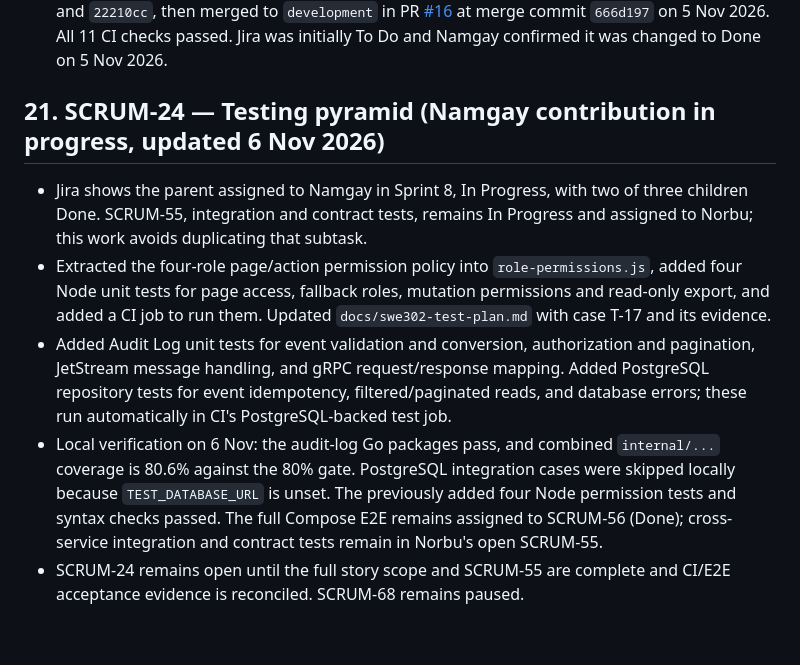
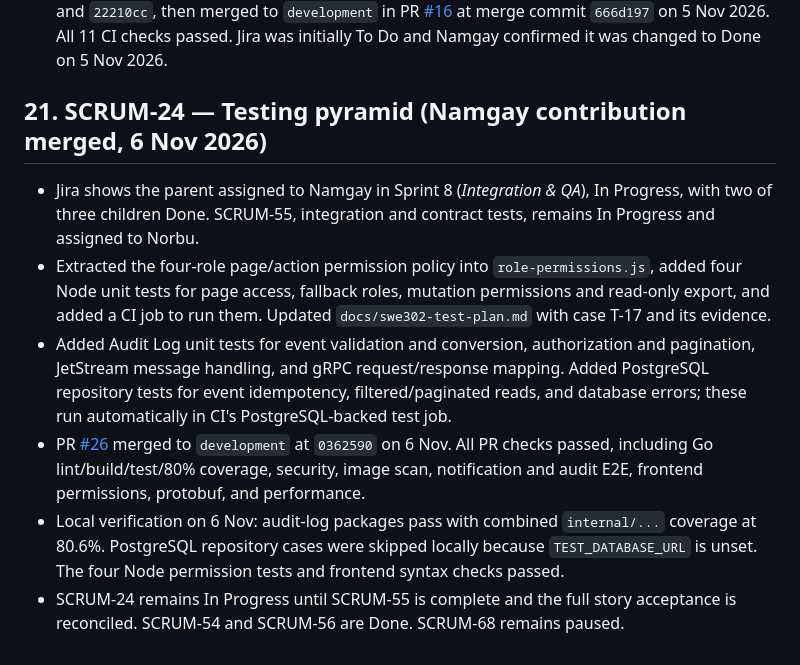
Before and after one commit to Norbu-d/Druk_League_Final_project, a Markdown page: progress.md, the part around the change. Drawn GitHub-style.

Commit message:
docs: record SCRUM-24 test coverage merge

```diff
--- a/progress.md
+++ b/progress.md
@@ -586,10 +586,11 @@ Whenever a Jira story is completed, add a dated entry here with its key, impleme
 - Added role checks to UI click and form submission paths so manually invoked hidden actions are rejected with a user-facing message. The authenticated API/server remains the security boundary; these browser checks are presentation behavior only.
 - Updated `app.js` and `api.js`. No local tests or build checks were run. Committed as `55dc688` and `22210cc`, then merged to `development` in PR [#16](https://github.com/Norbu-d/Druk_League_Final_project/pull/16) at merge commit `666d197` on 5 Nov 2026. All 11 CI checks passed. Jira was initially To Do and Namgay confirmed it was changed to Done on 5 Nov 2026.
 
-## 21. SCRUM-24 — Testing pyramid (Namgay contribution in progress, updated 6 Nov 2026)
+## 21. SCRUM-24 — Testing pyramid (Namgay contribution merged, 6 Nov 2026)
 
-- Jira shows the parent assigned to Namgay in Sprint 8, In Progress, with two of three children Done. SCRUM-55, integration and contract tests, remains In Progress and assigned to Norbu; this work avoids duplicating that subtask.
+- Jira shows the parent assigned to Namgay in Sprint 8 (*Integration & QA*), In Progress, with two of three children Done. SCRUM-55, integration and contract tests, remains In Progress and assigned to Norbu.
 - Extracted the four-role page/action permission policy into `role-permissions.js`, added four Node unit tests for page access, fallback roles, mutation permissions and read-only export, and added a CI job to run them. Updated `docs/swe302-test-plan.md` with case T-17 and its evidence.
 - Added Audit Log unit tests for event validation and conversion, authorization and pagination, JetStream message handling, and gRPC request/response mapping. Added PostgreSQL repository tests for event idempotency, filtered/paginated reads, and database errors; these run automatically in CI's PostgreSQL-backed test job.
-- Local verification on 6 Nov: the audit-log Go packages pass, and combined `internal/...` coverage is 80.6% against the 80% gate. PostgreSQL integration cases were skipped locally because `TEST_DATABASE_URL` is unset. The previously added four Node permission tests and syntax checks passed. The full Compose E2E remains assigned to SCRUM-56 (Done); cross-service integration and contract tests remain in Norbu's open SCRUM-55.
-- SCRUM-24 remains open until the full story scope and SCRUM-55 are complete and CI/E2E acceptance evidence is reconciled. SCRUM-68 remains paused.
+- PR [#26](https://github.com/Norbu-d/Druk_League_Final_project/pull/26) merged to `development` at `0362590` on 6 Nov. All PR checks passed, including Go lint/build/test/80% coverage, security, image scan, notification and audit E2E, frontend permissions, protobuf, and performance.
+- Local verification on 6 Nov: audit-log packages pass with combined `internal/...` coverage at 80.6%. PostgreSQL repository cases were skipped locally because `TEST_DATABASE_URL` is unset. The four Node permission tests and frontend syntax checks passed.
+- SCRUM-24 remains In Progress until SCRUM-55 is complete and the full story acceptance is reconciled. SCRUM-54 and SCRUM-56 are Done. SCRUM-68 remains paused.
```
